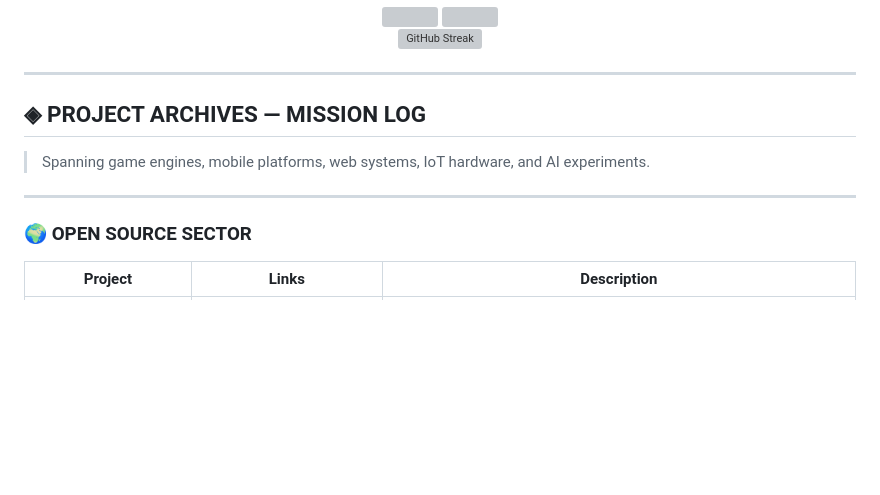
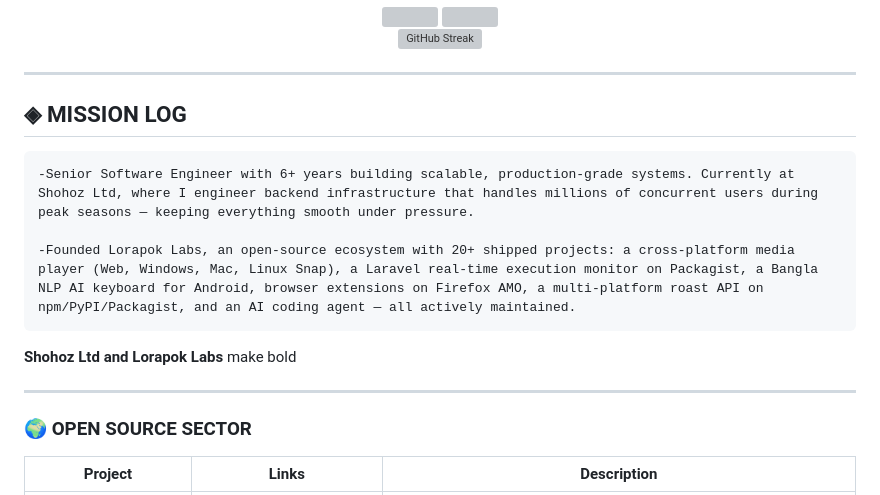
Before and after one commit to Maijied/Maijied, a Markdown page: readme.md, the part around the change. Drawn GitHub-style; blank space fills up the shorter version; grey boxes are pictures that could not be loaded.

Commit message:
update mission log

```diff
--- a/readme.md
+++ b/readme.md
@@ -76,13 +76,17 @@ STATUS       : [ ACTIVE ]
 
 ---
 
-## ◈ PROJECT ARCHIVES — MISSION LOG
+  ## ◈  MISSION LOG
 
-> Spanning game engines, mobile platforms, web systems, IoT hardware, and AI experiments.
+    -Senior Software Engineer with 6+ years building scalable, production-grade systems. Currently at Shohoz Ltd, where I engineer backend infrastructure that handles millions of concurrent users during peak seasons — keeping everything smooth under pressure.
 
----
+    -Founded Lorapok Labs, an open-source ecosystem with 20+ shipped projects: a cross-platform media player (Web, Windows, Mac, Linux Snap), a Laravel real-time execution monitor on Packagist, a Bangla NLP AI keyboard for Android, browser extensions on Firefox AMO, a multi-platform roast API on npm/PyPI/Packagist, and an AI coding agent — all actively maintained.
 
-### 🌍 OPEN SOURCE SECTOR
+   **Shohoz Ltd and Lorapok Labs** make bold
+
+ ---
+
+ ### 🌍 OPEN SOURCE SECTOR
 
 | Project | Links | Description |
 |---------|-------|-------------|
```
